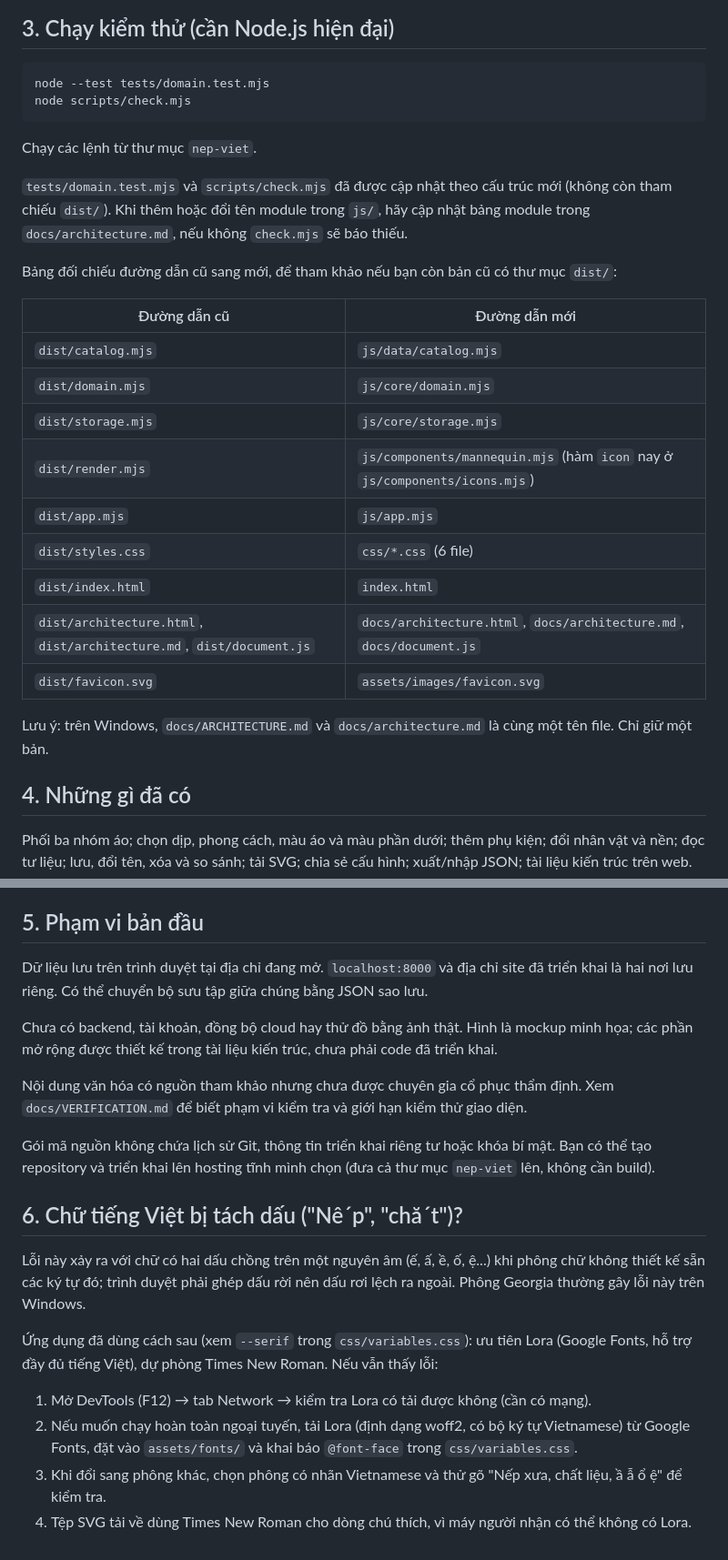
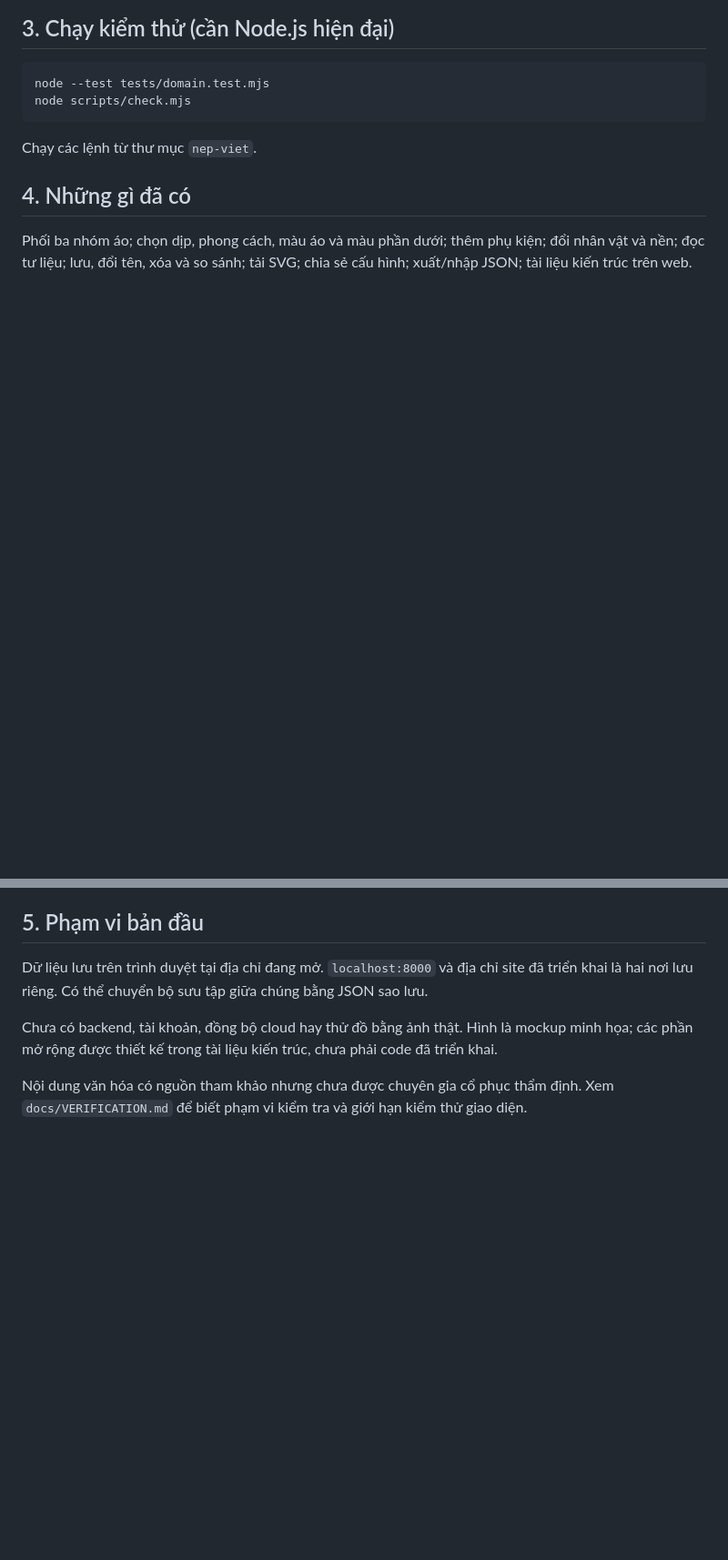
Before and after one commit to ducdonguyen/nep-viet, a Markdown page: BAT-DAU.md, 2 parts joined by grey strips. Shown at 91% size. Rendered like a GitHub page; blank space fills up the shorter version.

Commit message:
chỉnh sửa các module chính

```diff
--- a/BAT-DAU.md
+++ b/BAT-DAU.md
@@ -64,23 +64,6 @@ node scripts/check.mjs
 
 Chạy các lệnh từ thư mục `nep-viet`.
 
-`tests/domain.test.mjs` và `scripts/check.mjs` đã được cập nhật theo cấu trúc mới (không còn tham chiếu `dist/`). Khi thêm hoặc đổi tên module trong `js/`, hãy cập nhật bảng module trong `docs/architecture.md`, nếu không `check.mjs` sẽ báo thiếu.
-
-Bảng đối chiếu đường dẫn cũ sang mới, để tham khảo nếu bạn còn bản cũ có thư mục `dist/`:
-
-| Đường dẫn cũ | Đường dẫn mới |
-|---|---|
-| `dist/catalog.mjs` | `js/data/catalog.mjs` |
-| `dist/domain.mjs` | `js/core/domain.mjs` |
-| `dist/storage.mjs` | `js/core/storage.mjs` |
-| `dist/render.mjs` | `js/components/mannequin.mjs` (hàm `icon` nay ở `js/components/icons.mjs`) |
-| `dist/app.mjs` | `js/app.mjs` |
-| `dist/styles.css` | `css/*.css` (6 file) |
-| `dist/index.html` | `index.html` |
-| `dist/architecture.html`, `dist/architecture.md`, `dist/document.js` | `docs/architecture.html`, `docs/architecture.md`, `docs/document.js` |
-| `dist/favicon.svg` | `assets/images/favicon.svg` |
-
-Lưu ý: trên Windows, `docs/ARCHITECTURE.md` và `docs/architecture.md` là cùng một tên file. Chỉ giữ một bản.
 
 ## 4. Những gì đã có
 
@@ -93,16 +76,3 @@ Dữ liệu lưu trên trình duyệt tại địa chỉ đang mở. `localhost:
 Chưa có backend, tài khoản, đồng bộ cloud hay thử đồ bằng ảnh thật. Hình là mockup minh họa; các phần mở rộng được thiết kế trong tài liệu kiến trúc, chưa phải code đã triển khai.
 
 Nội dung văn hóa có nguồn tham khảo nhưng chưa được chuyên gia cổ phục thẩm định. Xem `docs/VERIFICATION.md` để biết phạm vi kiểm tra và giới hạn kiểm thử giao diện.
-
-Gói mã nguồn không chứa lịch sử Git, thông tin triển khai riêng tư hoặc khóa bí mật. Bạn có thể tạo repository và triển khai lên hosting tĩnh mình chọn (đưa cả thư mục `nep-viet` lên, không cần build).
-
-## 6. Chữ tiếng Việt bị tách dấu ("Nê´p", "chă´t")?
-
-Lỗi này xảy ra với chữ có hai dấu chồng trên một nguyên âm (ế, ấ, ề, ố, ệ...) khi phông chữ không thiết kế sẵn các ký tự đó; trình duyệt phải ghép dấu rời nên dấu rơi lệch ra ngoài. Phông Georgia thường gây lỗi này trên Windows.
-
-Ứng dụng đã dùng cách sau (xem `--serif` trong `css/variables.css`): ưu tiên Lora (Google Fonts, hỗ trợ đầy đủ tiếng Việt), dự phòng Times New Roman. Nếu vẫn thấy lỗi:
-
-1. Mở DevTools (F12) → tab Network → kiểm tra Lora có tải được không (cần có mạng).
-2. Nếu muốn chạy hoàn toàn ngoại tuyến, tải Lora (định dạng woff2, có bộ ký tự Vietnamese) từ Google Fonts, đặt vào `assets/fonts/` và khai báo `@font-face` trong `css/variables.css`.
-3. Khi đổi sang phông khác, chọn phông có nhãn Vietnamese và thử gõ "Nếp xưa, chất liệu, ầ ẫ ổ ệ" để kiểm tra.
-4. Tệp SVG tải về dùng Times New Roman cho dòng chú thích, vì máy người nhận có thể không có Lora.
```
